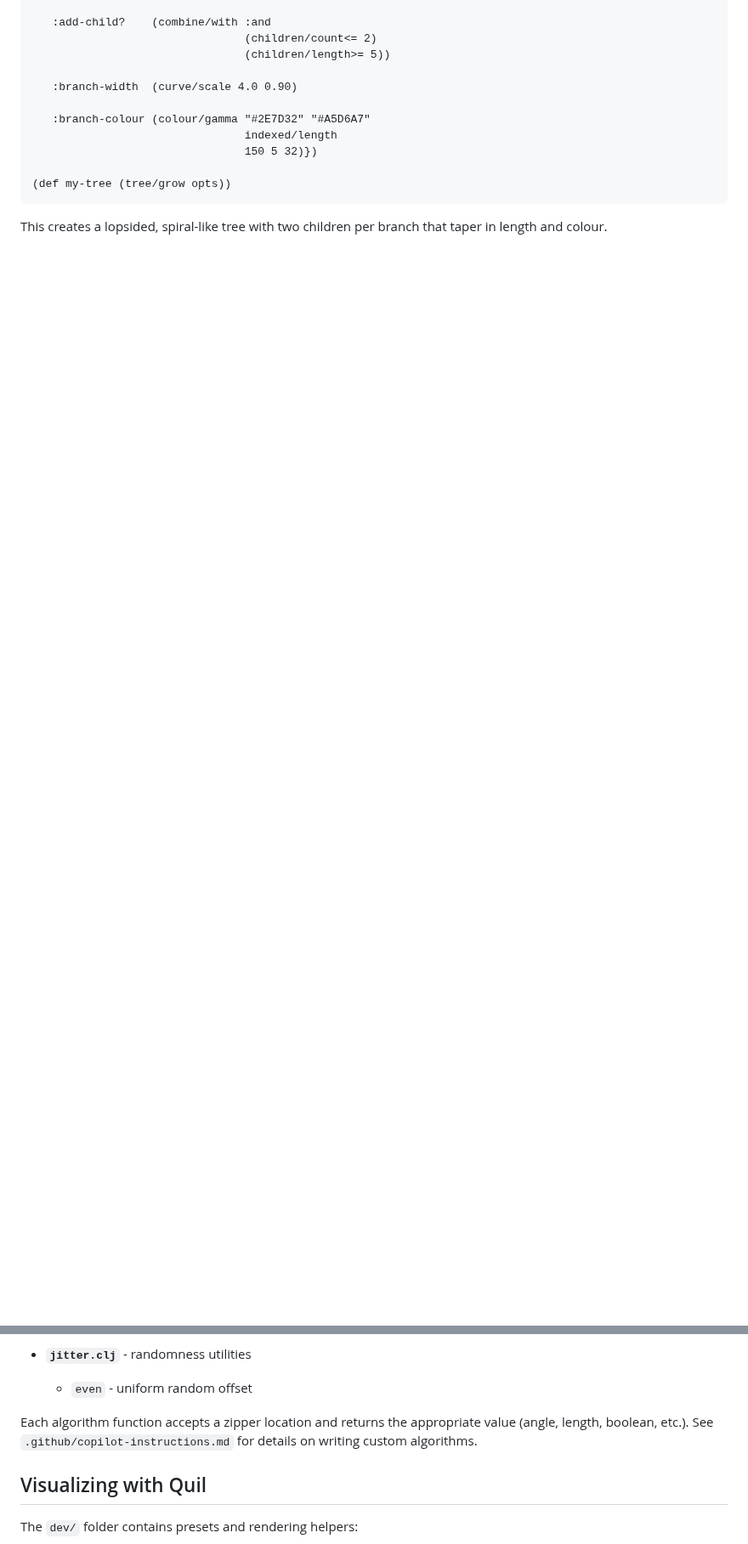
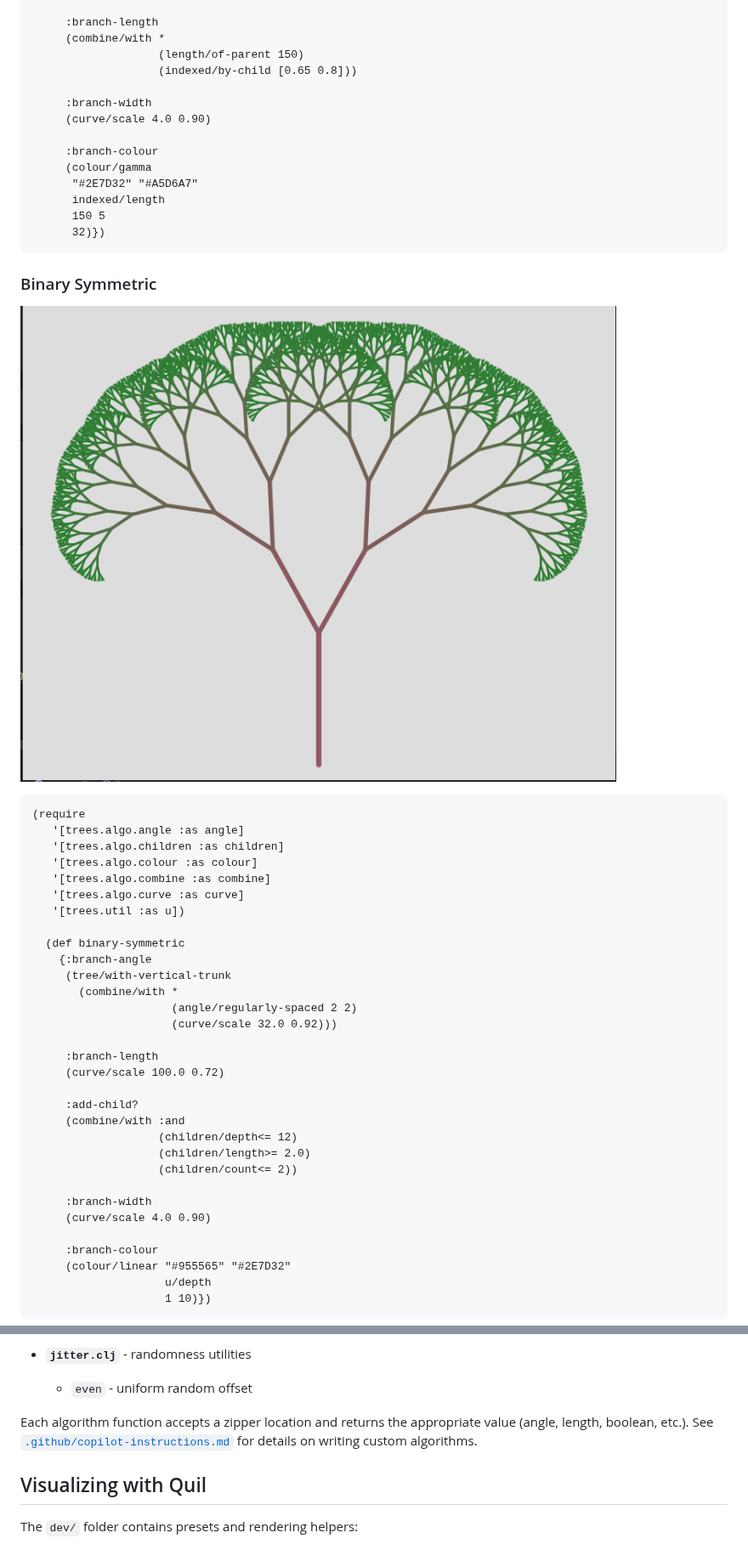
Before and after one commit to status203/high-pitched-tree, a Markdown page: README.md, 2 parts joined by grey strips. Shown at 85% size. Rendered like a GitHub page; pictures changed too: docs/images/binary-symmetric.png (added); blank space fills up the shorter version.

````diff
--- a/README.md
+++ b/README.md
@@ -35,15 +57,55 @@ Here's a complete options map you can pass to `grow`:
 
-   :add-child?    (combine/with :and
-                                (children/count<= 2)
-                                (children/length>= 5))
+     :branch-length
+     (combine/with *
+                   (length/of-parent 150)
+                   (indexed/by-child [0.65 0.8]))
 
-   :branch-width  (curve/scale 4.0 0.90)
+     :branch-width
+     (curve/scale 4.0 0.90)
 
-   :branch-colour (colour/gamma "#2E7D32" "#A5D6A7"
-                                indexed/length
-                                150 5 32)})
-
-(def my-tree (tree/grow opts))
+     :branch-colour
+     (colour/gamma
+      "#2E7D32" "#A5D6A7"
+      indexed/length
+      150 5
+      32)})
 ```
 
-This creates a lopsided, spiral-like tree with two children per branch that taper in length and colour.
+### Binary Symmetric
+
+![Image of example](docs/images/binary-symmetric.png)
+
+```clojure
+(require
+   '[trees.algo.angle :as angle]
+   '[trees.algo.children :as children]
+   '[trees.algo.colour :as colour]
+   '[trees.algo.combine :as combine]
+   '[trees.algo.curve :as curve]
+   '[trees.util :as u])
+
+  (def binary-symmetric
+    {:branch-angle
+     (tree/with-vertical-trunk
+       (combine/with *
+                     (angle/regularly-spaced 2 2)
+                     (curve/scale 32.0 0.92)))
+
+     :branch-length
+     (curve/scale 100.0 0.72)
+
+     :add-child?
+     (combine/with :and
+                   (children/depth<= 12)
+                   (children/length>= 2.0)
+                   (children/count<= 2))
+
+     :branch-width
+     (curve/scale 4.0 0.90)
+
+     :branch-colour
+     (colour/linear "#955565" "#2E7D32"
+                    u/depth
+                    1 10)})
+```
+
@@ -77,7 +163,7 @@ The library splits growth logic into focused modules under `src/trees/algo/`:
 - **`jitter.clj`** - randomness utilities
   - `even` - uniform random offset
 
-Each algorithm function accepts a zipper location and returns the appropriate value (angle, length, boolean, etc.). See `.github/copilot-instructions.md` for details on writing custom algorithms.
+Each algorithm function accepts a zipper location and returns the appropriate value (angle, length, boolean, etc.). See [`.github/copilot-instructions.md`](.github/copilot-instructions.md) for details on writing custom algorithms.
 
 ## Visualizing with Quil
 
````
Also changed, not shown: other parts of README.md (+65 -19 lines), .github/copilot-instructions.md (+3 -5 lines), docs/images/jittered-and-offset.png (added), docs/images/spiral.png (added), 1 other file.
